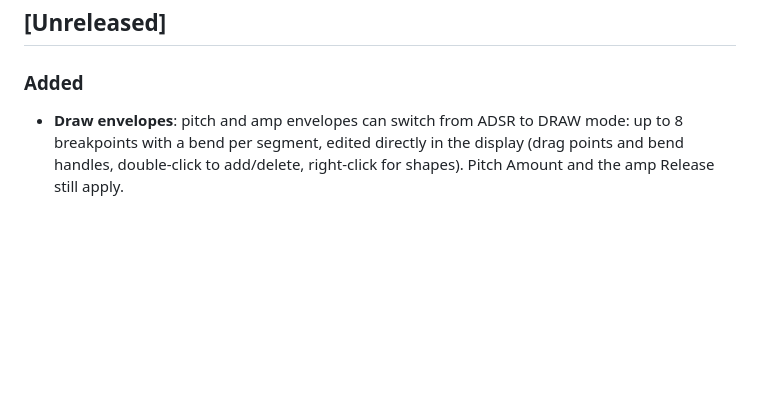
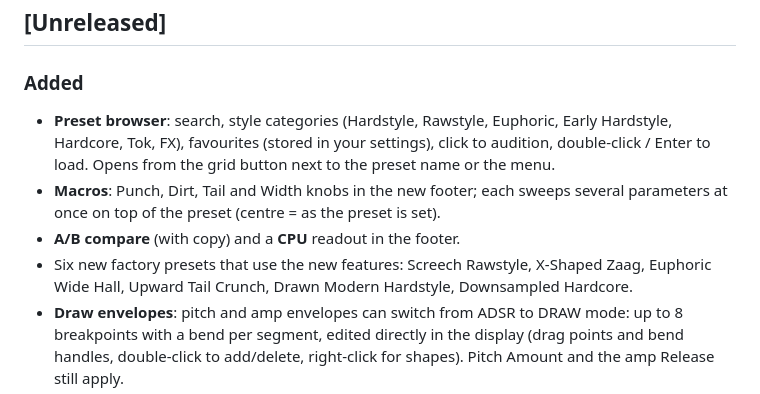
Before and after one commit to Noctuach/TheCodex, a Markdown page: CHANGELOG.md, the part around the change. Drawn GitHub-style; blank space fills up the shorter version.

```diff
--- a/CHANGELOG.md
+++ b/CHANGELOG.md
@@ -4,6 +4,14 @@ All notable changes to Codex. Versions follow [Semantic Versioning](https://semv
 
 ## [Unreleased]
 ### Added
+- **Preset browser**: search, style categories (Hardstyle, Rawstyle, Euphoric, Early Hardstyle, Hardcore, Tok, FX),
+  favourites (stored in your settings), click to audition, double-click / Enter to load. Opens from the grid button
+  next to the preset name or the menu.
+- **Macros**: Punch, Dirt, Tail and Width knobs in the new footer; each sweeps several parameters at once on top of the
+  preset (centre = as the preset is set).
+- **A/B compare** (with copy) and a **CPU** readout in the footer.
+- Six new factory presets that use the new features: Screech Rawstyle, X-Shaped Zaag, Euphoric Wide Hall,
+  Upward Tail Crunch, Drawn Modern Hardstyle, Downsampled Hardcore.
 - **Draw envelopes**: pitch and amp envelopes can switch from ADSR to DRAW mode: up to 8 breakpoints with a bend per
   segment, edited directly in the display (drag points and bend handles, double-click to add/delete, right-click for
   shapes). Pitch Amount and the amp Release still apply.
```
Also changed, not shown: README.md (+10 -0 lines), docs/screenshot-browser.png (added), 8 other files.
